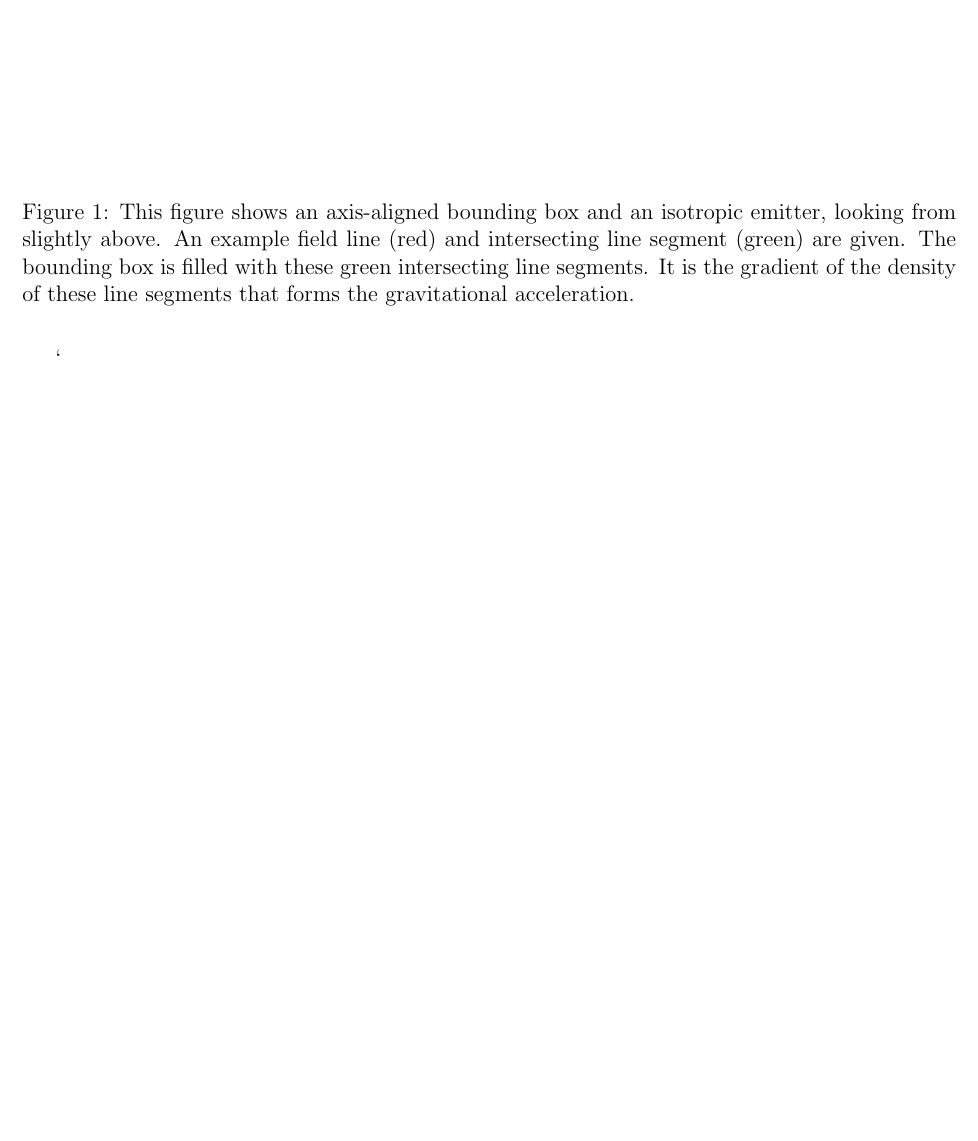
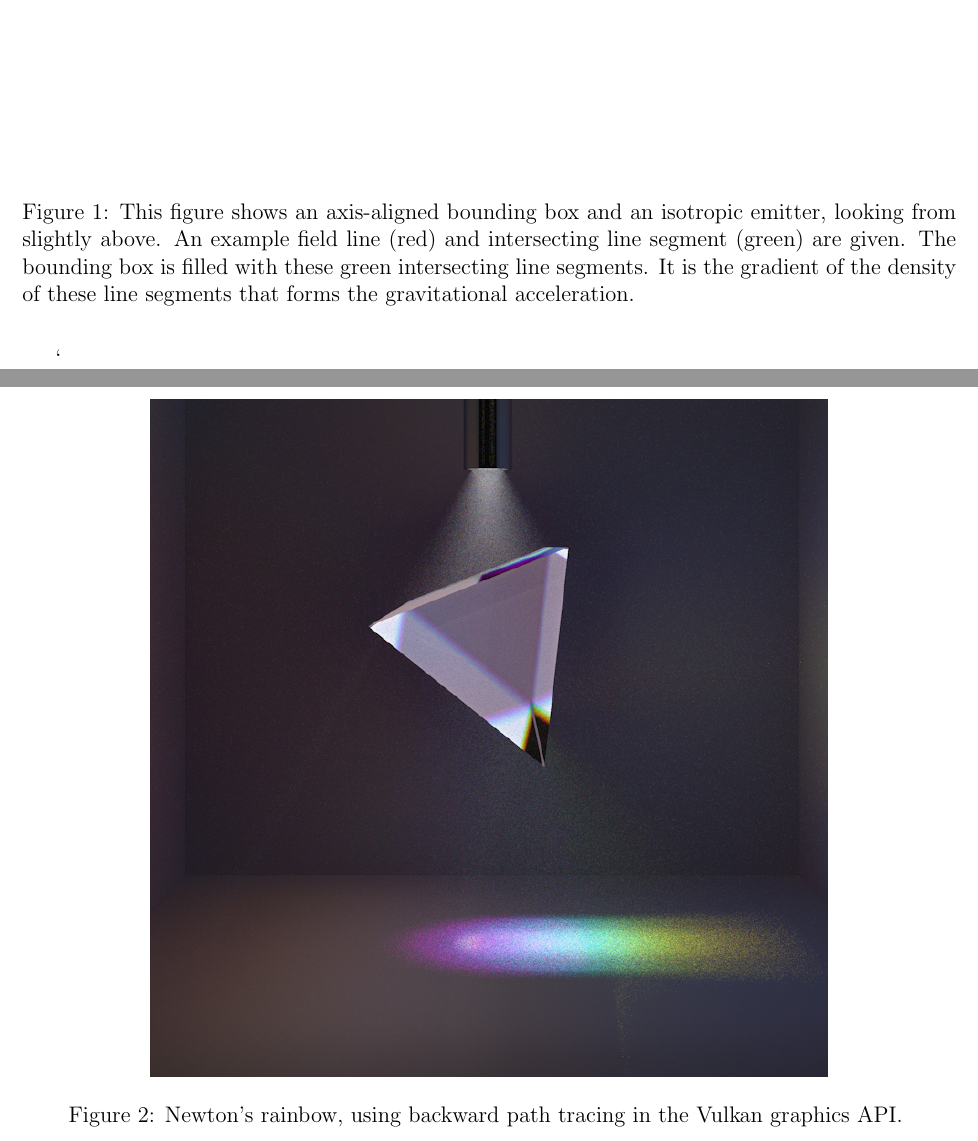
Before and after one commit to sjhalayka/papers, a LaTeX paper (up_close_newtonian/bezier_escape.tex): part of page 7 of 7 before the commit and two parts of pages 7 and 8 of 8 after it, the two joined at a grey line, cut so that both start at the same text, the shorter picture padded with empty space. Compiled offline with pdfLaTeX.

Commit message:
Add files via upload

```diff
--- a/up_close_newtonian/bezier_escape.tex
+++ b/up_close_newtonian/bezier_escape.tex
@@ -365,6 +365,12 @@ It is the gradient of the density of these line segments that forms the gravitat
 
 
 
+\begin{figure}
+\centering
+  \includegraphics[width = 5 in]{path_tracing.png}
+  \caption{ Newton's rainbow, using backward path tracing in the Vulkan graphics API.
+}
+\end{figure}
 
 
 \end{document}
```
Also changed, not shown: up_close_newtonian/bezier_escape.pdf, up_close_newtonian/path_tracing.png (added).
